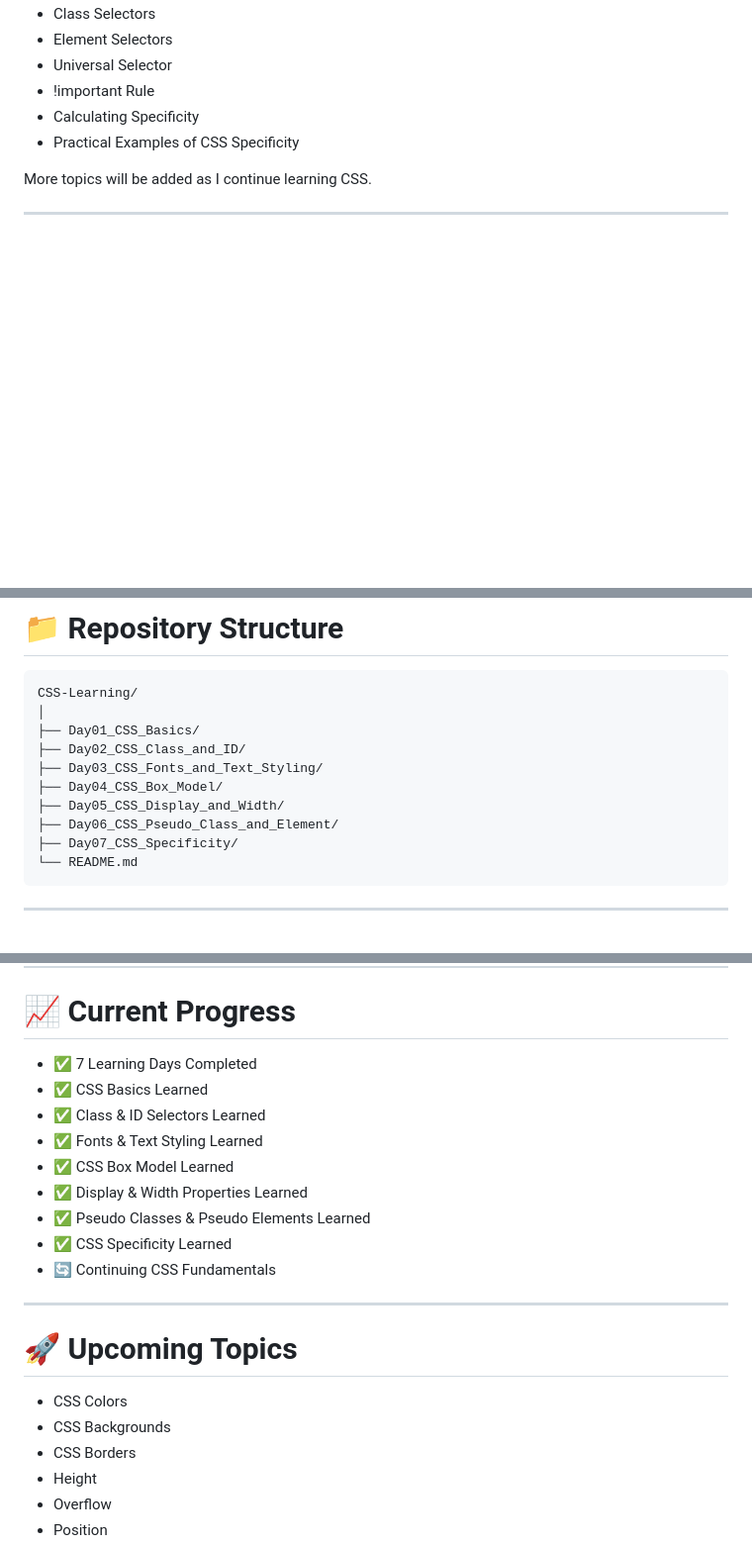
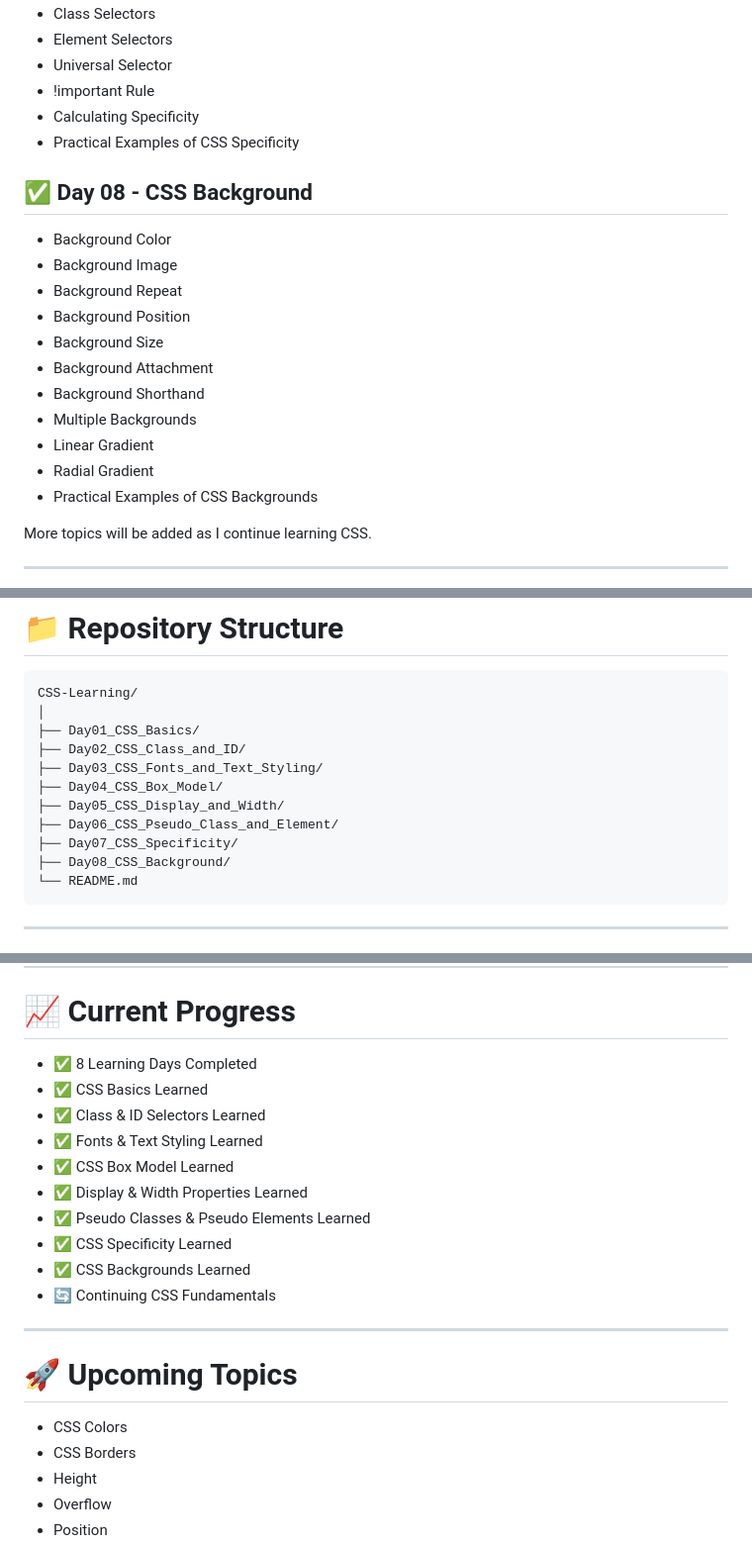
Before and after one commit to mdraihan2010/CSS-Learning, a Markdown page: README.md, 3 parts joined by grey strips. Shown at 99% size. Rendered like a GitHub page; blank space fills up the shorter version.

Commit message:
Add Day 08 topics on CSS Backgrounds to README

````diff
--- a/README.md
+++ b/README.md
@@ -85,6 +85,19 @@ This repository documents my journey of learning **CSS3** through daily practice
 - Calculating Specificity
 - Practical Examples of CSS Specificity
 
+## ✅ Day 08 - CSS Background
+- Background Color
+- Background Image
+- Background Repeat
+- Background Position
+- Background Size
+- Background Attachment
+- Background Shorthand
+- Multiple Backgrounds
+- Linear Gradient
+- Radial Gradient
+- Practical Examples of CSS Backgrounds
+
 More topics will be added as I continue learning CSS.
 
 ---
@@ -101,6 +114,7 @@ CSS-Learning/
 ├── Day05_CSS_Display_and_Width/
 ├── Day06_CSS_Pseudo_Class_and_Element/
 ├── Day07_CSS_Specificity/
+├── Day08_CSS_Background/
 └── README.md
 ```
 
@@ -130,7 +144,7 @@ The purpose of this repository is to:
 
 # 📈 Current Progress
 
-- ✅ 7 Learning Days Completed
+- ✅ 8 Learning Days Completed
 - ✅ CSS Basics Learned
 - ✅ Class & ID Selectors Learned
 - ✅ Fonts & Text Styling Learned
@@ -138,6 +152,7 @@ The purpose of this repository is to:
 - ✅ Display & Width Properties Learned
 - ✅ Pseudo Classes & Pseudo Elements Learned
 - ✅ CSS Specificity Learned
+- ✅ CSS Backgrounds Learned
 - 🔄 Continuing CSS Fundamentals
 
 ---
@@ -145,7 +160,6 @@ The purpose of this repository is to:
 # 🚀 Upcoming Topics
 
 - CSS Colors
-- CSS Backgrounds
 - CSS Borders
 - Height
 - Overflow
````
